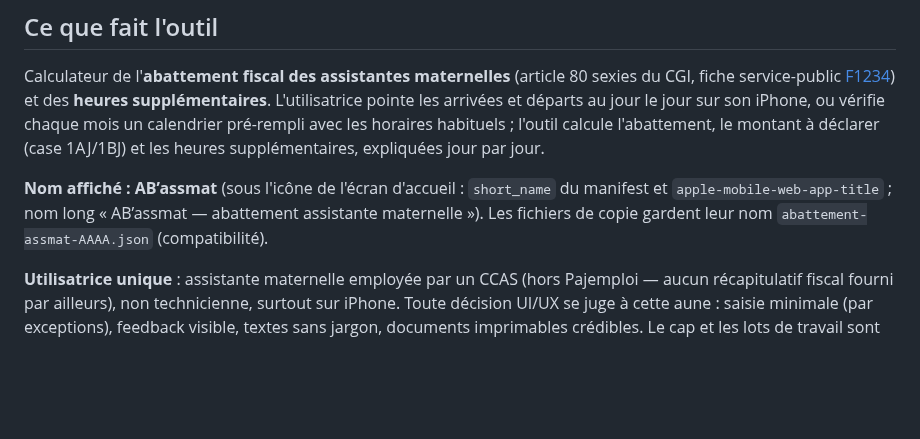
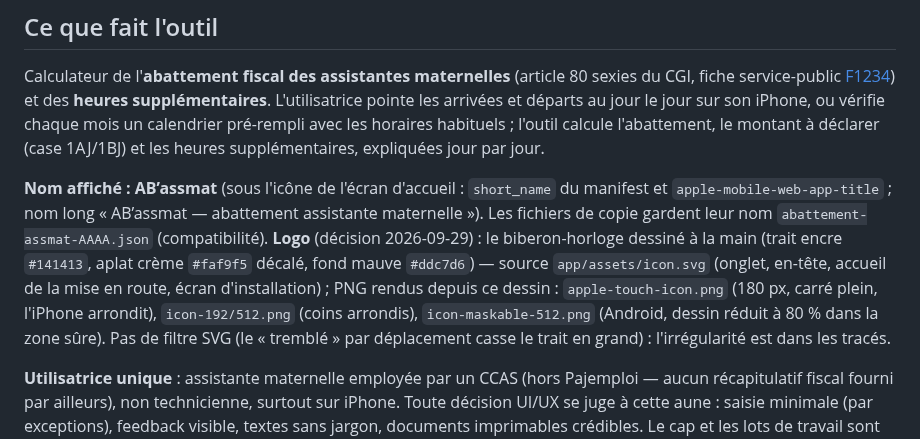
Before and after one commit to AurelienBBY/assmat-calcul-abattement, a Markdown page: CLAUDE.md, the part around the change. Drawn GitHub-style; blank space fills up the shorter version.

Commit message:
docs: logo retenu (biberon-horloge, fond mauve)
Co-Authored-By: Claude Opus 5.5 <noreply@anthropic.com>
Claude-Session: https://claude.ai/code/session_01WnMgeaA6zgByDCAS3KPRe5

```diff
--- a/CLAUDE.md
+++ b/CLAUDE.md
@@ -6,7 +6,7 @@ This file provides guidance to Claude Code (claude.ai/code) when working with co
 
 Calculateur de l'**abattement fiscal des assistantes maternelles** (article 80 sexies du CGI, fiche service-public [F1234](https://www.service-public.gouv.fr/particuliers/vosdroits/F1234)) et des **heures supplémentaires**. L'utilisatrice pointe les arrivées et départs au jour le jour sur son iPhone, ou vérifie chaque mois un calendrier pré-rempli avec les horaires habituels ; l'outil calcule l'abattement, le montant à déclarer (case 1AJ/1BJ) et les heures supplémentaires, expliquées jour par jour.
 
-**Nom affiché : AB’assmat** (sous l'icône de l'écran d'accueil : `short_name` du manifest et `apple-mobile-web-app-title` ; nom long « AB’assmat — abattement assistante maternelle »). Les fichiers de copie gardent leur nom `abattement-assmat-AAAA.json` (compatibilité).
+**Nom affiché : AB’assmat** (sous l'icône de l'écran d'accueil : `short_name` du manifest et `apple-mobile-web-app-title` ; nom long « AB’assmat — abattement assistante maternelle »). Les fichiers de copie gardent leur nom `abattement-assmat-AAAA.json` (compatibilité). **Logo** (décision 2026-09-29) : le biberon-horloge dessiné à la main (trait encre `#141413`, aplat crème `#faf9f5` décalé, fond mauve `#ddc7d6`) — source `app/assets/icon.svg` (onglet, en-tête, accueil de la mise en route, écran d'installation) ; PNG rendus depuis ce dessin : `apple-touch-icon.png` (180 px, carré plein, l'iPhone arrondit), `icon-192/512.png` (coins arrondis), `icon-maskable-512.png` (Android, dessin réduit à 80 % dans la zone sûre). Pas de filtre SVG (le « tremblé » par déplacement casse le trait en grand) : l'irrégularité est dans les tracés.
 
 **Utilisatrice unique** : assistante maternelle employée par un CCAS (hors Pajemploi — aucun récapitulatif fiscal fourni par ailleurs), non technicienne, surtout sur iPhone. Toute décision UI/UX se juge à cette aune : saisie minimale (par exceptions), feedback visible, textes sans jargon, documents imprimables crédibles. Le cap et les lots de travail sont dans `docs/feuille-de-route.md`.
 
```
Also changed, not shown: docs/feuille-de-route.md (+1 -1 lines).
